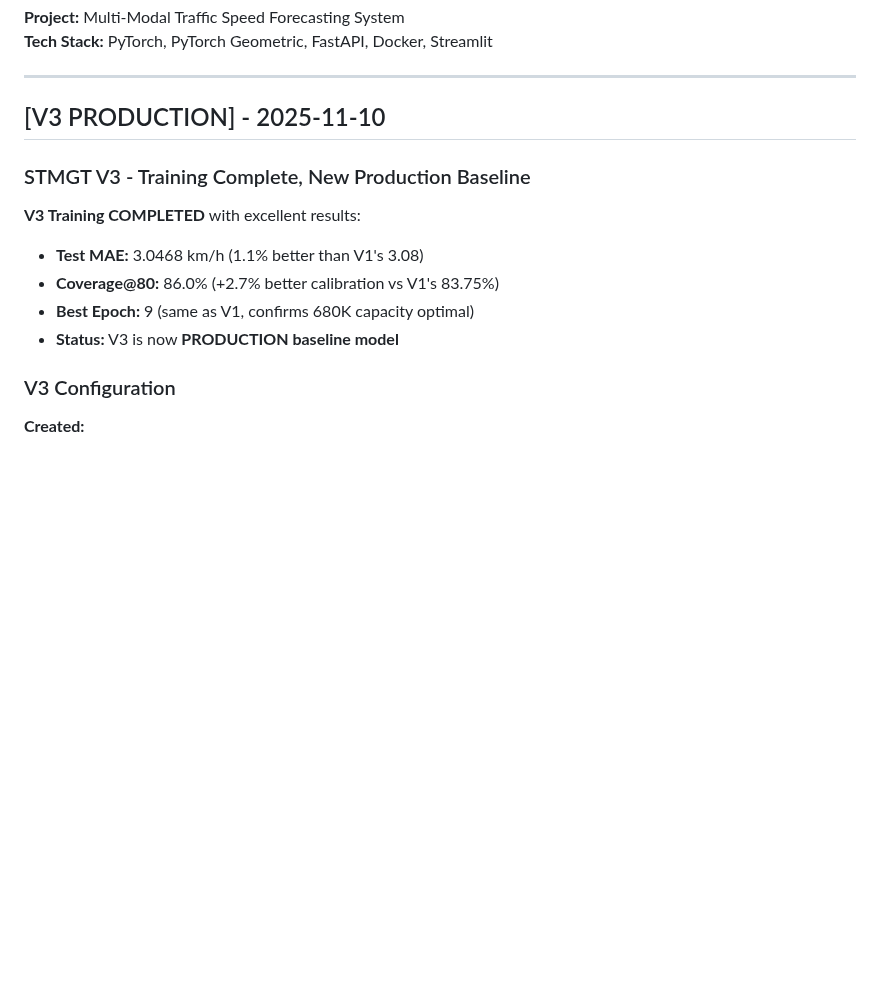
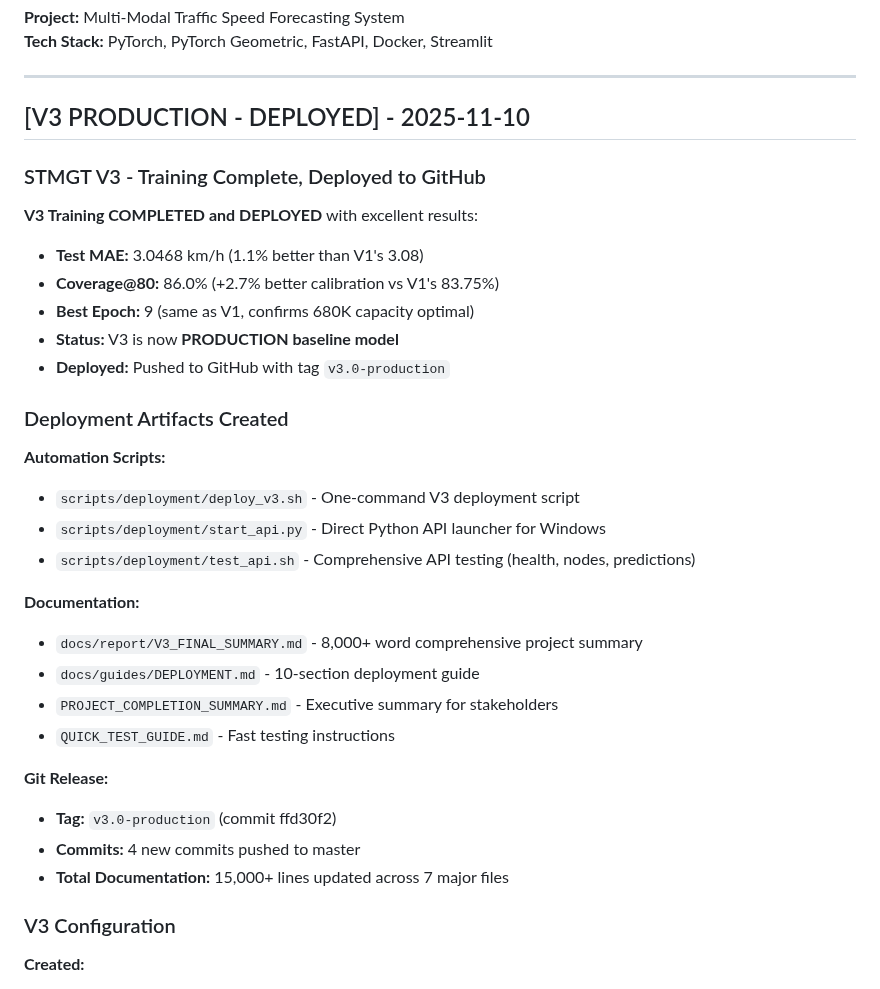
Before and after one commit to thatlq1812/dsp391m_project, a Markdown page: docs/CHANGELOG.md, the part around the change. Rendered like a GitHub page; blank space fills up the shorter version.

Commit message:
docs(changelog): update V3 section with deployment confirmation
- Mark V3 as DEPLOYED with git tag v3.0-production
- Add deployment artifacts section (scripts, docs)
- List 4 automation scripts created
- Document 15,000+ lines of updated documentation
- Include git release information

```diff
--- a/docs/CHANGELOG.md
+++ b/docs/CHANGELOG.md
@@ -16,16 +16,35 @@ Complete changelog for STMGT Traffic Forecasting System
 
 ---
 
-## [V3 PRODUCTION] - 2025-11-10
-
-### STMGT V3 - Training Complete, New Production Baseline
-
-**V3 Training COMPLETED** with excellent results:
+## [V3 PRODUCTION - DEPLOYED] - 2025-11-10
+
+### STMGT V3 - Training Complete, Deployed to GitHub
+
+**V3 Training COMPLETED and DEPLOYED** with excellent results:
 
 - **Test MAE:** 3.0468 km/h (1.1% better than V1's 3.08)
 - **Coverage@80:** 86.0% (+2.7% better calibration vs V1's 83.75%)
 - **Best Epoch:** 9 (same as V1, confirms 680K capacity optimal)
 - **Status:** V3 is now **PRODUCTION baseline model**
+- **Deployed:** Pushed to GitHub with tag `v3.0-production`
+
+### Deployment Artifacts Created
+
+**Automation Scripts:**
+- `scripts/deployment/deploy_v3.sh` - One-command V3 deployment script
+- `scripts/deployment/start_api.py` - Direct Python API launcher for Windows
+- `scripts/deployment/test_api.sh` - Comprehensive API testing (health, nodes, predictions)
+
+**Documentation:**
+- `docs/report/V3_FINAL_SUMMARY.md` - 8,000+ word comprehensive project summary
+- `docs/guides/DEPLOYMENT.md` - 10-section deployment guide
+- `PROJECT_COMPLETION_SUMMARY.md` - Executive summary for stakeholders
+- `QUICK_TEST_GUIDE.md` - Fast testing instructions
+
+**Git Release:**
+- **Tag:** `v3.0-production` (commit ffd30f2)
+- **Commits:** 4 new commits pushed to master
+- **Total Documentation:** 15,000+ lines updated across 7 major files
 
 ### V3 Configuration
 
```
